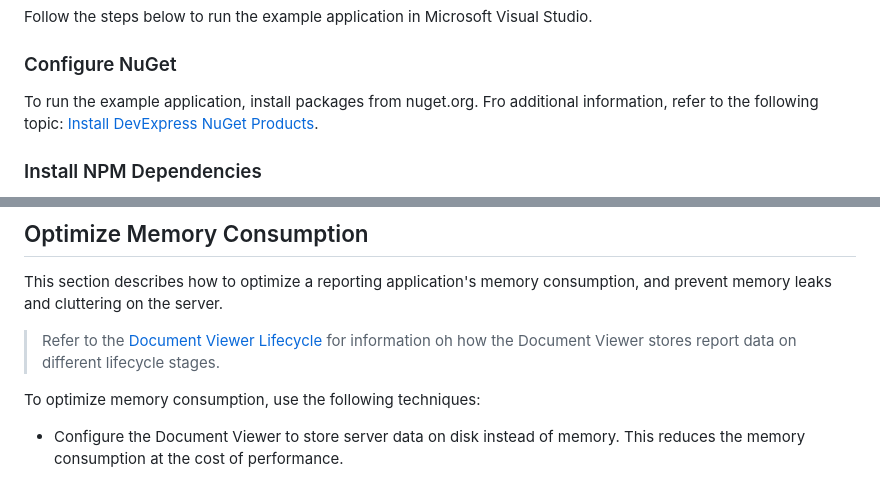
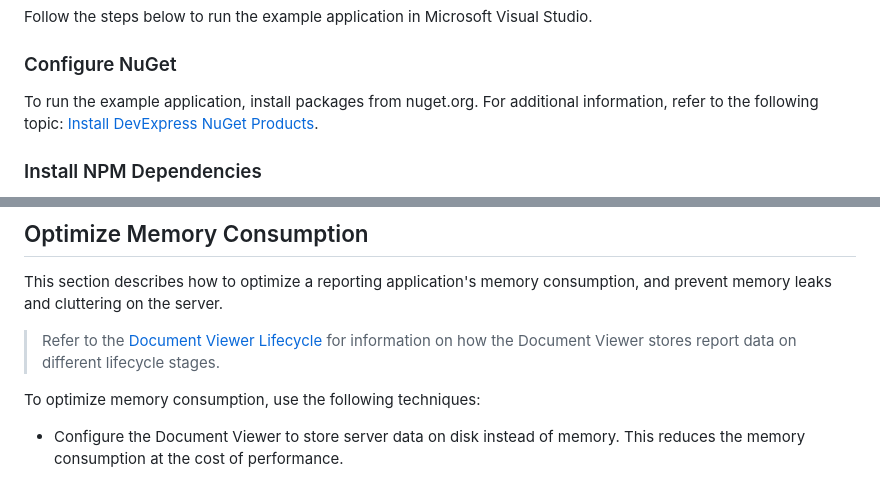
Before and after one commit to DevExpress-Examples/AspNetCore.Reporting.BestPractices, a Markdown page: Readme.md, 2 parts joined by grey strips. GitHub-like rendering.

```diff
--- a/Readme.md
+++ b/Readme.md
@@ -44,7 +44,7 @@ Follow the steps below to run the example application in Microsoft Visual Studio
 
 ### Configure NuGet
 
-To run the example application, install packages from nuget.org. Fro additional information, refer to the following topic: [Install DevExpress NuGet Products](https://docs.devexpress.com/GeneralInformation/116042/nuget/obtain-your-nuget-feed-credentials).
+To run the example application, install packages from nuget.org. For additional information, refer to the following topic: [Install DevExpress NuGet Products](https://docs.devexpress.com/GeneralInformation/116042/nuget/obtain-your-nuget-feed-credentials).
 
 ### Install NPM Dependencies
 
@@ -79,7 +79,7 @@ If a reporting control is bound to a report instance or a string (report name),
 
 This section describes how to optimize a reporting application's memory consumption, and prevent memory leaks and cluttering on the server.
 
-> Refer to the [Document Viewer Lifecycle](https://docs.devexpress.com/XtraReports/401587/web-reporting/general-information/document-viewer-lifecycle) for information oh how the Document Viewer stores report data on different lifecycle stages.
+> Refer to the [Document Viewer Lifecycle](https://docs.devexpress.com/XtraReports/401587/web-reporting/general-information/document-viewer-lifecycle) for information on how the Document Viewer stores report data on different lifecycle stages.
 
 To optimize memory consumption, use the following techniques:
 
```
